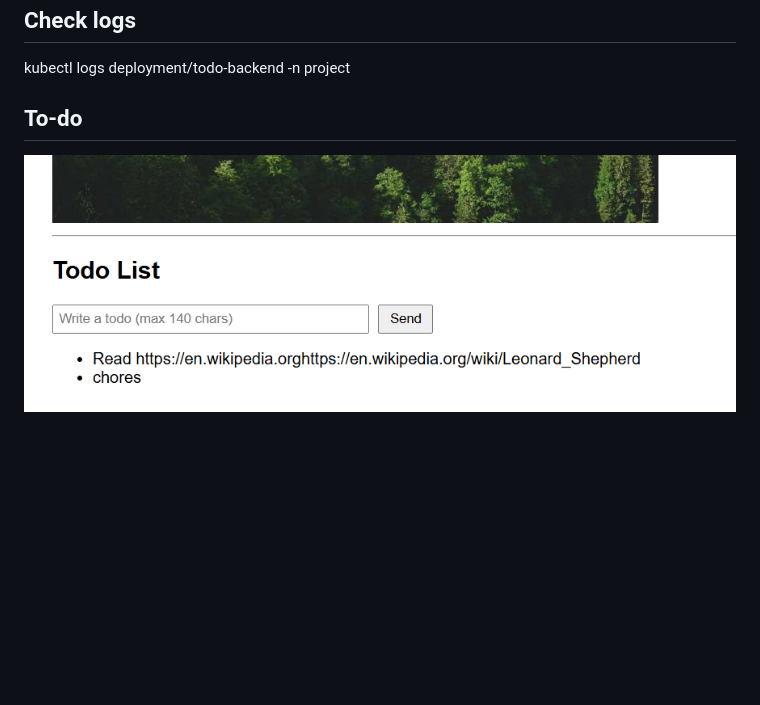
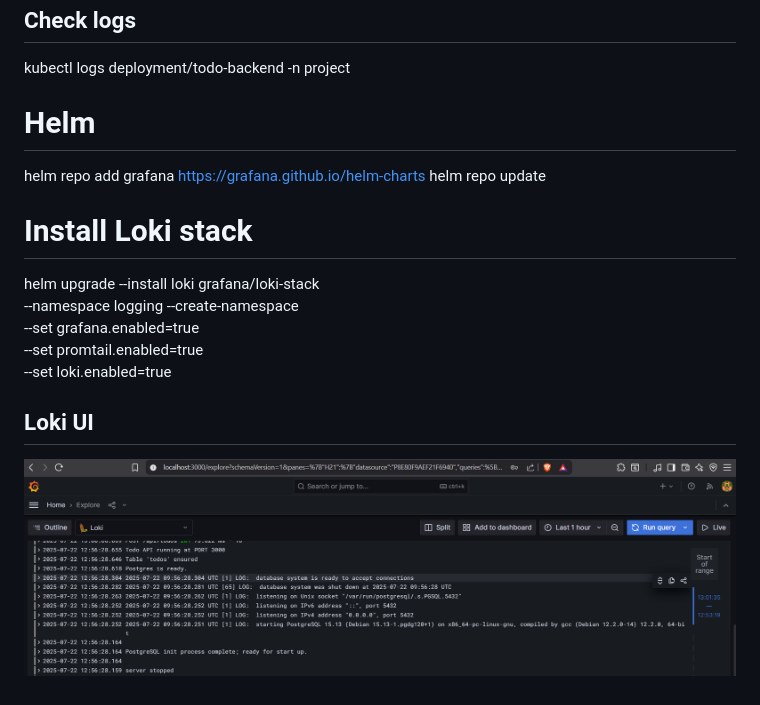
Before and after one commit to OzturkVedat/KubernetesSubmissions, a Markdown page: todo_backend/README.md, the part around the change. Rendered like a GitHub page; pictures changed too: todo_backend/docs/loki.png (added); blank space fills up the shorter version.

Commit message:
loki-stack added

```diff
--- a/todo_backend/README.md
+++ b/todo_backend/README.md
@@ -28,6 +28,19 @@ kubectl get pods
 
 kubectl logs deployment/todo-backend -n project
 
-## To-do
+# Helm
 
-![to-do ss](docs/to_do_browser2.png)
+helm repo add grafana https://grafana.github.io/helm-charts
+helm repo update
+
+# Install Loki stack
+
+helm upgrade --install loki grafana/loki-stack \
+ --namespace logging --create-namespace \
+ --set grafana.enabled=true \
+ --set promtail.enabled=true \
+ --set loki.enabled=true
+
+## Loki UI
+
+![loki ss](docs/loki.png)
```
Also changed, not shown: README.md (+1 -0 lines), 6 other files.
